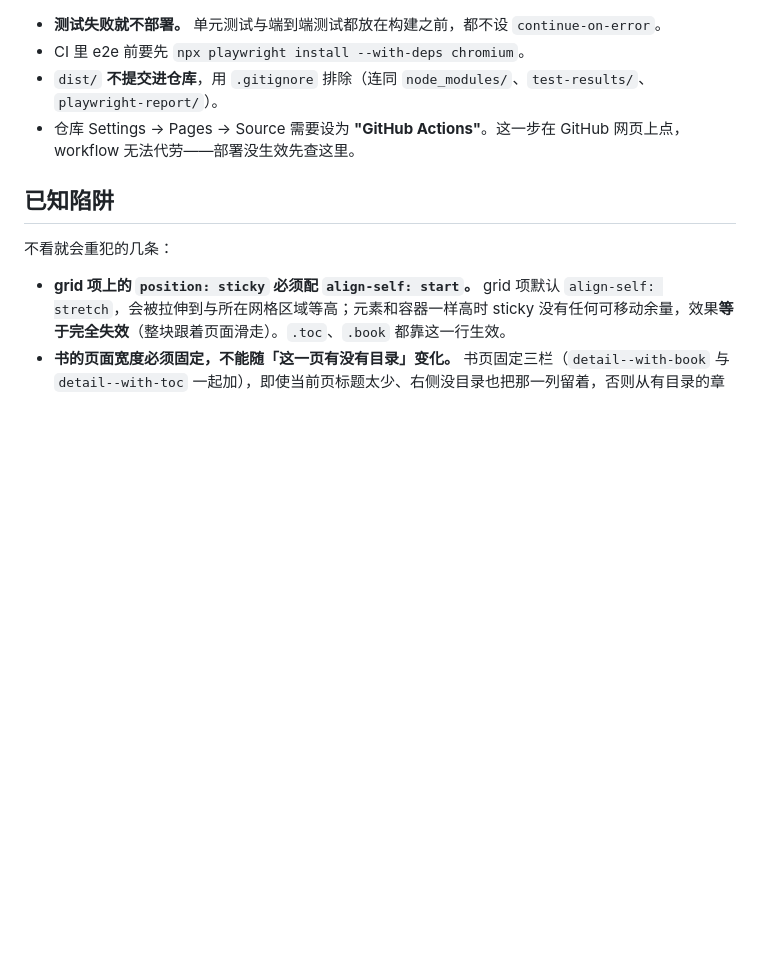
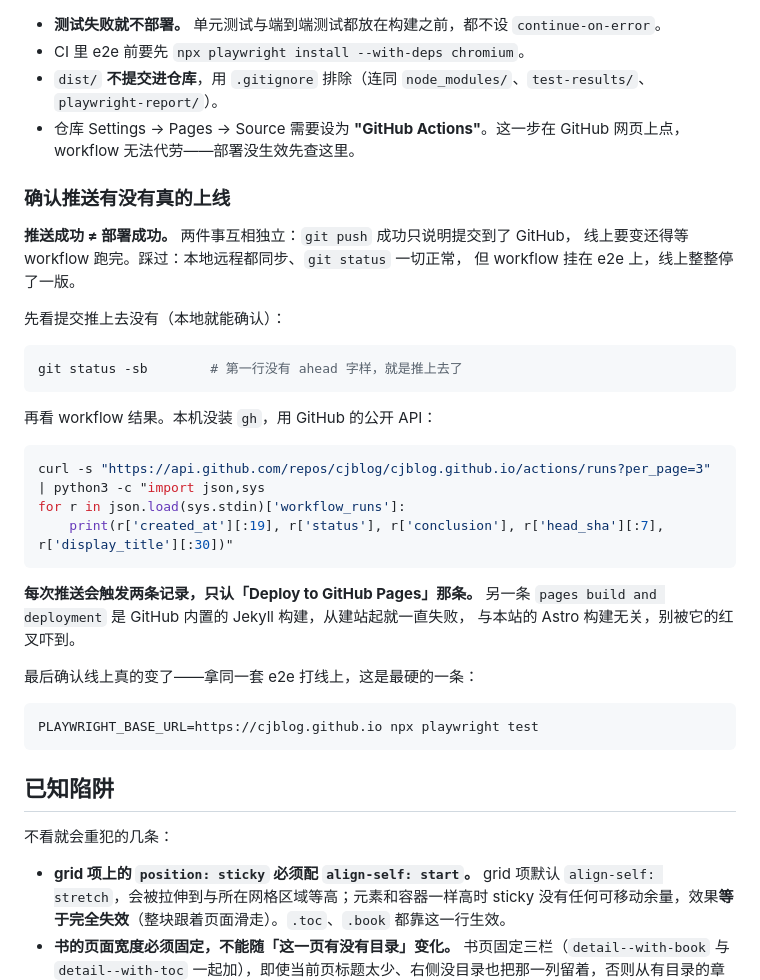
Before and after one commit to cjblog/cjblog.github.io, a Markdown page: CLAUDE.md, the part around the change. GitHub-like rendering; blank space fills up the shorter version.

Commit message:
CLAUDE.md 补一节「确认推送有没有真的上线」
踩过一次「推送成功但 workflow 挂在 e2e 上、线上停了一版而 git status 一切正常」，
把确认办法写进部署一节：先看提交推没推上去，再用 GitHub API 看 workflow 结果
（本机没装 gh），最后拿同一套 e2e 打线上做终检。顺带记下每次推送会有两条
记录、只认「Deploy to GitHub Pages」那条。

三个代码块都按文档原文实跑验证过。

````diff
--- a/CLAUDE.md
+++ b/CLAUDE.md
@@ -184,6 +184,36 @@ checkout → setup-node → npm ci → npm run test → npm run build
 - `dist/` **不提交进仓库**，用 `.gitignore` 排除（连同 `node_modules/`、`test-results/`、`playwright-report/`）。
 - 仓库 Settings → Pages → Source 需要设为 **"GitHub Actions"**。这一步在 GitHub 网页上点，workflow 无法代劳——部署没生效先查这里。
 
+### 确认推送有没有真的上线
+
+**推送成功 ≠ 部署成功。** 两件事互相独立：`git push` 成功只说明提交到了 GitHub，
+线上要变还得等 workflow 跑完。踩过：本地远程都同步、`git status` 一切正常，
+但 workflow 挂在 e2e 上，线上整整停了一版。
+
+先看提交推上去没有（本地就能确认）：
+
+```bash
+git status -sb        # 第一行没有 ahead 字样，就是推上去了
+```
+
+再看 workflow 结果。本机没装 `gh`，用 GitHub 的公开 API：
+
+```bash
+curl -s "https://api.github.com/repos/cjblog/cjblog.github.io/actions/runs?per_page=3" | python3 -c "import json,sys
+for r in json.load(sys.stdin)['workflow_runs']:
+    print(r['created_at'][:19], r['status'], r['conclusion'], r['head_sha'][:7], r['display_title'][:30])"
+```
+
+**每次推送会触发两条记录，只认「Deploy to GitHub Pages」那条。** 另一条
+`pages build and deployment` 是 GitHub 内置的 Jekyll 构建，从建站起就一直失败，
+与本站的 Astro 构建无关，别被它的红叉吓到。
+
+最后确认线上真的变了——拿同一套 e2e 打线上，这是最硬的一条：
+
+```bash
+PLAYWRIGHT_BASE_URL=https://cjblog.github.io npx playwright test
+```
+
 ## 已知陷阱
 
 不看就会重犯的几条：
````
